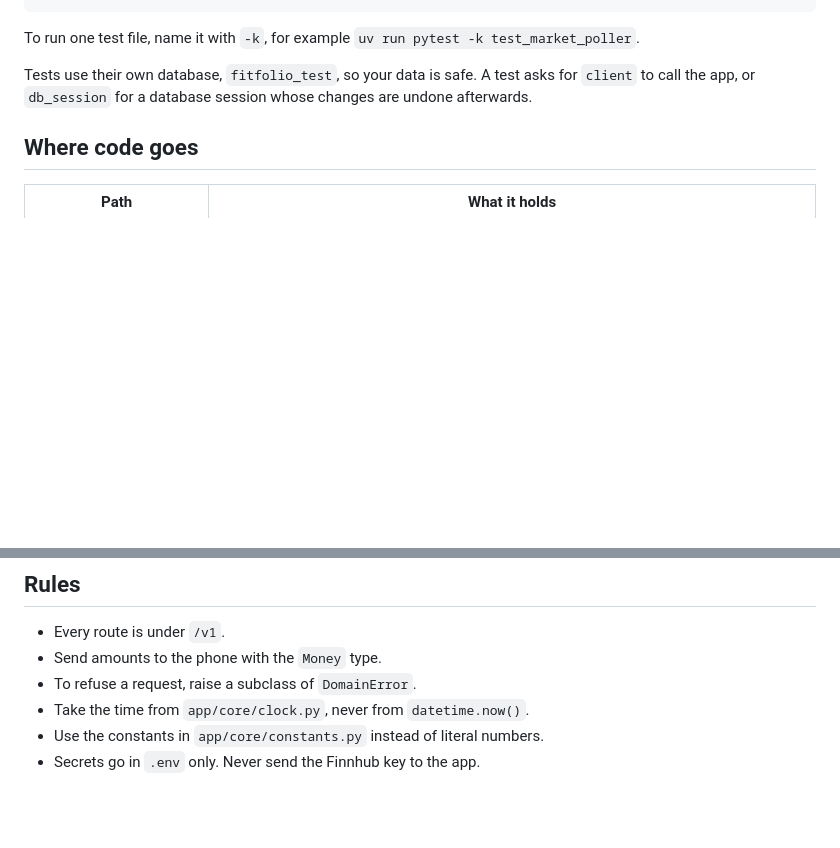
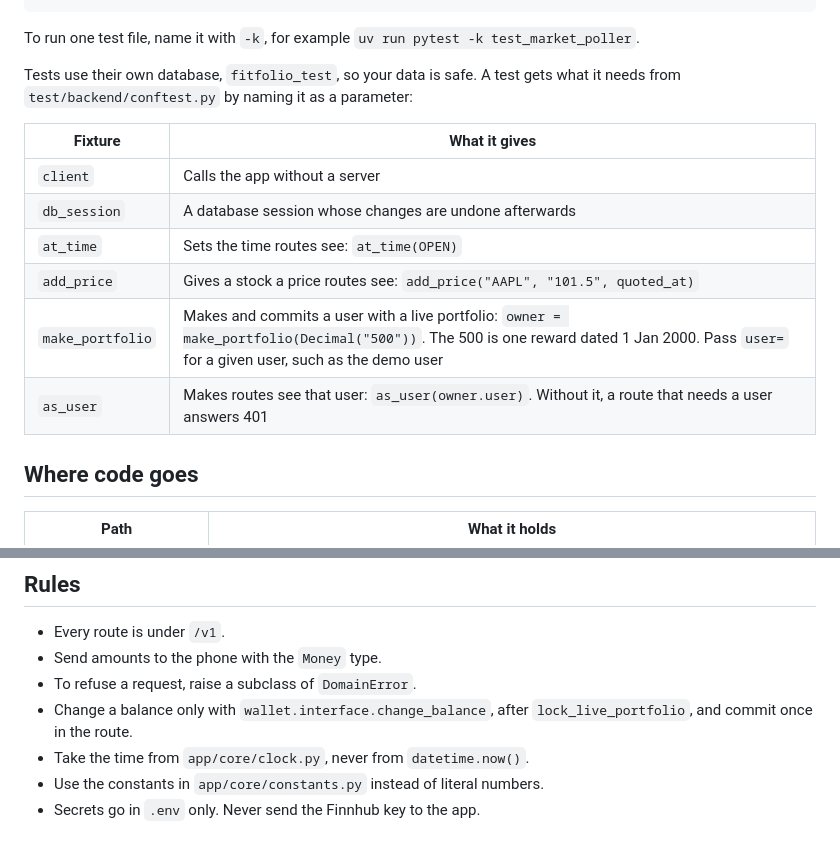
Before and after one commit to davislenover/BurnNEarn, a Markdown page: src/backend/README.md, 2 parts joined by grey strips. Drawn GitHub-style; blank space fills up the shorter version.

Commit message:
Document how users and wallet work, and the test fixtures (#279)

```diff
--- a/src/backend/README.md
+++ b/src/backend/README.md
@@ -66,8 +66,17 @@ To run one test file, name it with `-k`, for example
 `uv run pytest -k test_market_poller`.
 
 Tests use their own database, `fitfolio_test`, so your data is safe. A test
-asks for `client` to call the app, or `db_session` for a database session
-whose changes are undone afterwards.
+gets what it needs from `test/backend/conftest.py` by naming it as a
+parameter:
+
+| Fixture | What it gives |
+|---|---|
+| `client` | Calls the app without a server |
+| `db_session` | A database session whose changes are undone afterwards |
+| `at_time` | Sets the time routes see: `at_time(OPEN)` |
+| `add_price` | Gives a stock a price routes see: `add_price("AAPL", "101.5", quoted_at)` |
+| `make_portfolio` | Makes and commits a user with a live portfolio: `owner = make_portfolio(Decimal("500"))`. The 500 is one reward dated 1 Jan 2000. Pass `user=` for a given user, such as the demo user |
+| `as_user` | Makes routes see that user: `as_user(owner.user)`. Without it, a route that needs a user answers 401 |
 
 ## Where code goes
 
@@ -108,6 +117,8 @@ If `main` gets a new migration while you work, run
 - Every route is under `/v1`.
 - Send amounts to the phone with the `Money` type.
 - To refuse a request, raise a subclass of `DomainError`.
+- Change a balance only with `wallet.interface.change_balance`, after
+  `lock_live_portfolio`, and commit once in the route.
 - Take the time from `app/core/clock.py`, never from `datetime.now()`.
 - Use the constants in `app/core/constants.py` instead of literal numbers.
 - Secrets go in `.env` only. Never send the Finnhub key to the app.
```
Also changed, not shown: 1 other file.
